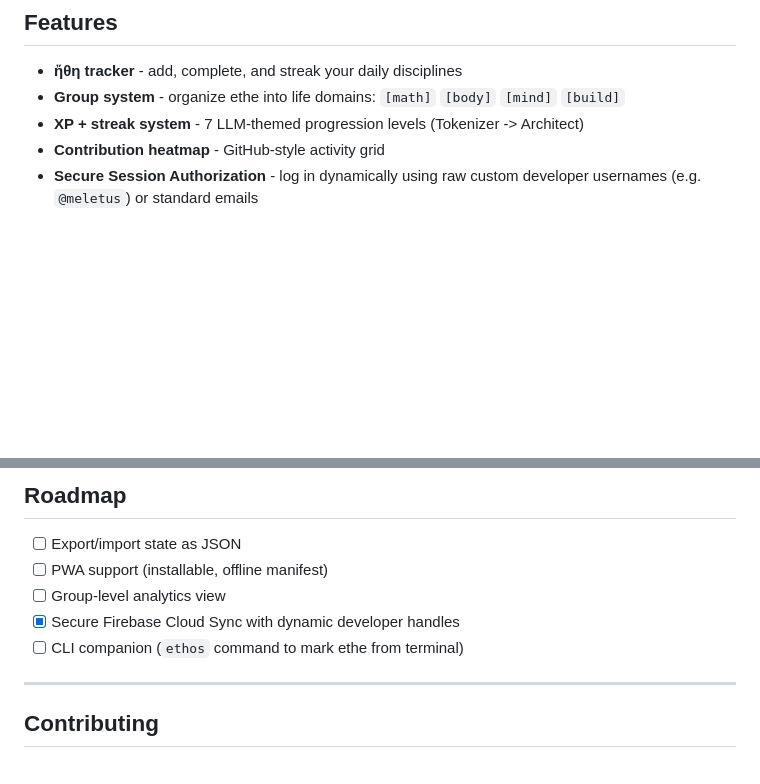
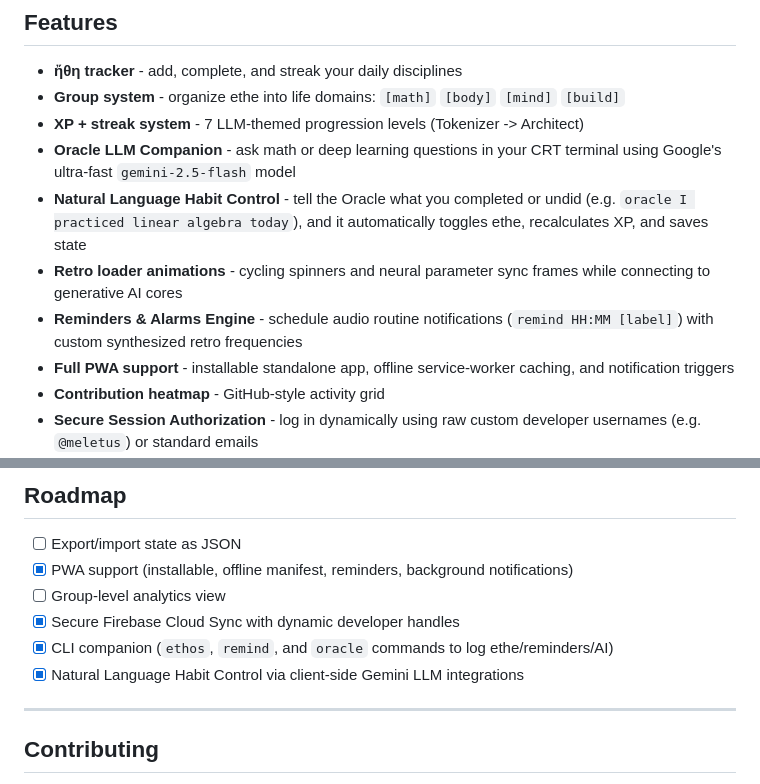
Before and after one commit to LaRoyBot/ethos, a Markdown page: README.md, 2 parts joined by grey strips. GitHub-like rendering; blank space fills up the shorter version.

Commit message:
docs: Update README.md to document PWA routines, audio synth reminders, Oracle LLM companion, and NL habit toggles

```diff
--- a/README.md
+++ b/README.md
@@ -27,6 +27,11 @@ The name comes from the ancient Greek **ἔθος** (éthos) - meaning *custom,
 - **ἤθη tracker** - add, complete, and streak your daily disciplines
 - **Group system** - organize ethe into life domains: `[math]` `[body]` `[mind]` `[build]`
 - **XP + streak system** - 7 LLM-themed progression levels (Tokenizer -> Architect)
+- **Oracle LLM Companion** - ask math or deep learning questions in your CRT terminal using Google's ultra-fast `gemini-2.5-flash` model
+- **Natural Language Habit Control** - tell the Oracle what you completed or undid (e.g. `oracle I practiced linear algebra today`), and it automatically toggles ethe, recalculates XP, and saves state
+- **Retro loader animations** - cycling spinners and neural parameter sync frames while connecting to generative AI cores
+- **Reminders & Alarms Engine** - schedule audio routine notifications (`remind HH:MM [label]`) with custom synthesized retro frequencies
+- **Full PWA support** - installable standalone app, offline service-worker caching, and notification triggers
 - **Contribution heatmap** - GitHub-style activity grid
 - **Secure Session Authorization** - log in dynamically using raw custom developer usernames (e.g. `@meletus`) or standard emails
 - **Cloud Synchronization** - real-time database sync to back up your records automatically
@@ -89,10 +94,11 @@ ethos/
 ## Roadmap
 
 - [ ] Export/import state as JSON
-- [ ] PWA support (installable, offline manifest)
+- [x] PWA support (installable, offline manifest, reminders, background notifications)
 - [ ] Group-level analytics view
 - [x] Secure Firebase Cloud Sync with dynamic developer handles
-- [ ] CLI companion (`ethos` command to mark ethe from terminal)
+- [x] CLI companion (`ethos`, `remind`, and `oracle` commands to log ethe/reminders/AI)
+- [x] Natural Language Habit Control via client-side Gemini LLM integrations
 
 ---
 
```
